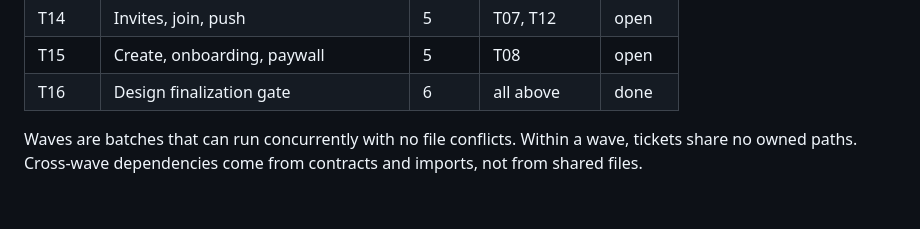
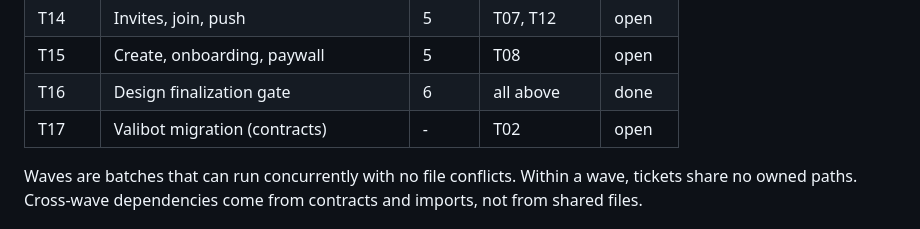
Before and after one commit to ohnishant/omoide, a Markdown page: docs/tickets/README.md, the part around the change. Drawn GitHub-style; blank space fills up the shorter version.

Commit message:
T17: add valibot migration ticket for contracts package

```diff
--- a/docs/tickets/README.md
+++ b/docs/tickets/README.md
@@ -52,6 +52,7 @@ the handoff, not a formality.
 | T14 | Invites, join, push | 5 | T07, T12 | open |
 | T15 | Create, onboarding, paywall | 5 | T08 | open |
 | T16 | Design finalization gate | 6 | all above | done |
+| T17 | Valibot migration (contracts) | - | T02 | open |
 
 Waves are batches that can run concurrently with no file conflicts. Within a
 wave, tickets share no owned paths. Cross-wave dependencies come from contracts
```
Also changed, not shown: docs/tickets/T17-valibot-migration.md (added, +65 -0 lines).
